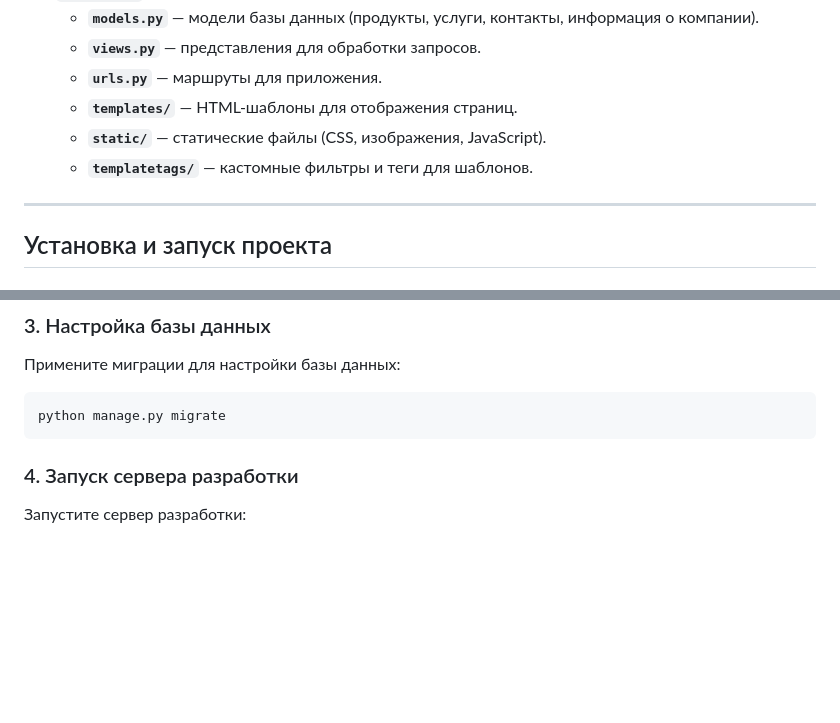
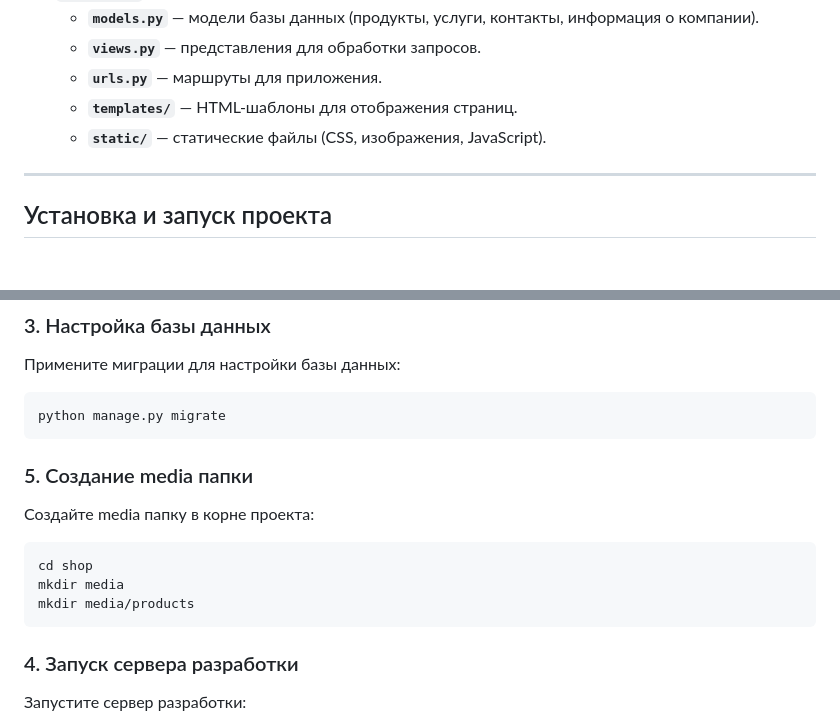
Before and after one commit to rollouts21/django-shop, a Markdown page: README.md, 2 parts joined by grey strips. Rendered like a GitHub page; blank space fills up the shorter version.

````diff
--- a/README.md
+++ b/README.md
@@ -19,8 +19,6 @@
   - **`urls.py`** — маршруты для приложения.
   - **`templates/`** — HTML-шаблоны для отображения страниц.
   - **`static/`** — статические файлы (CSS, изображения, JavaScript).
-  - **`templatetags/`** — кастомные фильтры и теги для шаблонов.
-
 ---
 
 ## Установка и запуск проекта
@@ -44,6 +42,13 @@ pip install -r req.txt
 Примените миграции для настройки базы данных:
 ```bash
 python manage.py migrate
+```
+### 5. Создание media папки
+Создайте media папку в корне проекта:
+```bash
+cd shop
+mkdir media
+mkdir media/products
 ```
 ### 4. Запуск сервера разработки
 Запустите сервер разработки:
````
